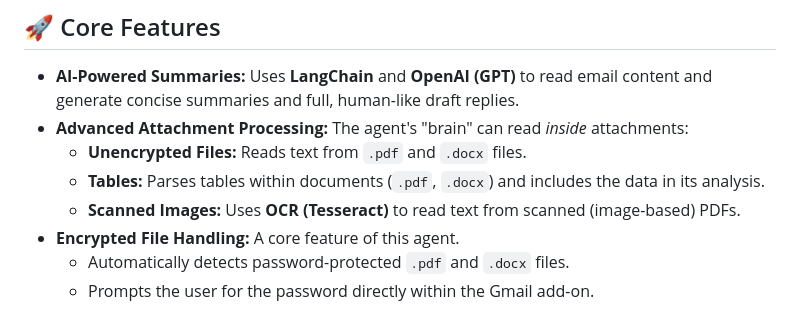
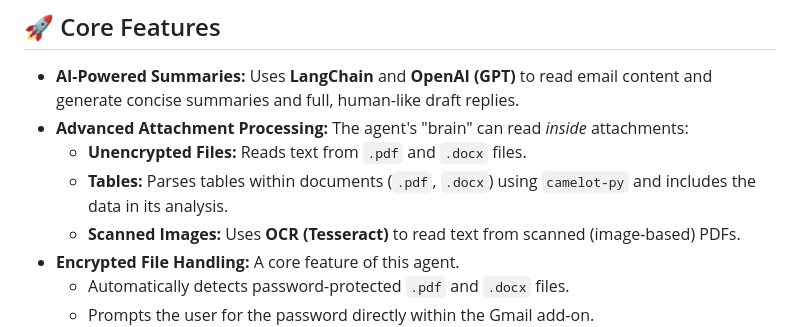
Before and after one commit to mohitrock850/SmartMail_Agent-, a Markdown page: README.md, the part around the change printed below. Drawn GitHub-style.

```diff
--- a/README.md
+++ b/README.md
@@ -19,7 +27,7 @@ This project is not just a concept; it is **fully deployed and live**, running 2
 * **AI-Powered Summaries:** Uses **LangChain** and **OpenAI (GPT)** to read email content and generate concise summaries and full, human-like draft replies.
 * **Advanced Attachment Processing:** The agent's "brain" can read *inside* attachments:
     * **Unencrypted Files:** Reads text from `.pdf` and `.docx` files.
-    * **Tables:** Parses tables within documents (`.pdf`, `.docx`) and includes the data in its analysis.
+    * **Tables:** Parses tables within documents (`.pdf`, `.docx`) using `camelot-py` and includes the data in its analysis.
     * **Scanned Images:** Uses **OCR (Tesseract)** to read text from scanned (image-based) PDFs.
 * **Encrypted File Handling:** A core feature of this agent.
     * Automatically detects password-protected `.pdf` and `.docx` files.
```
Also changed, not shown: other parts of README.md (+19 -92 lines).
